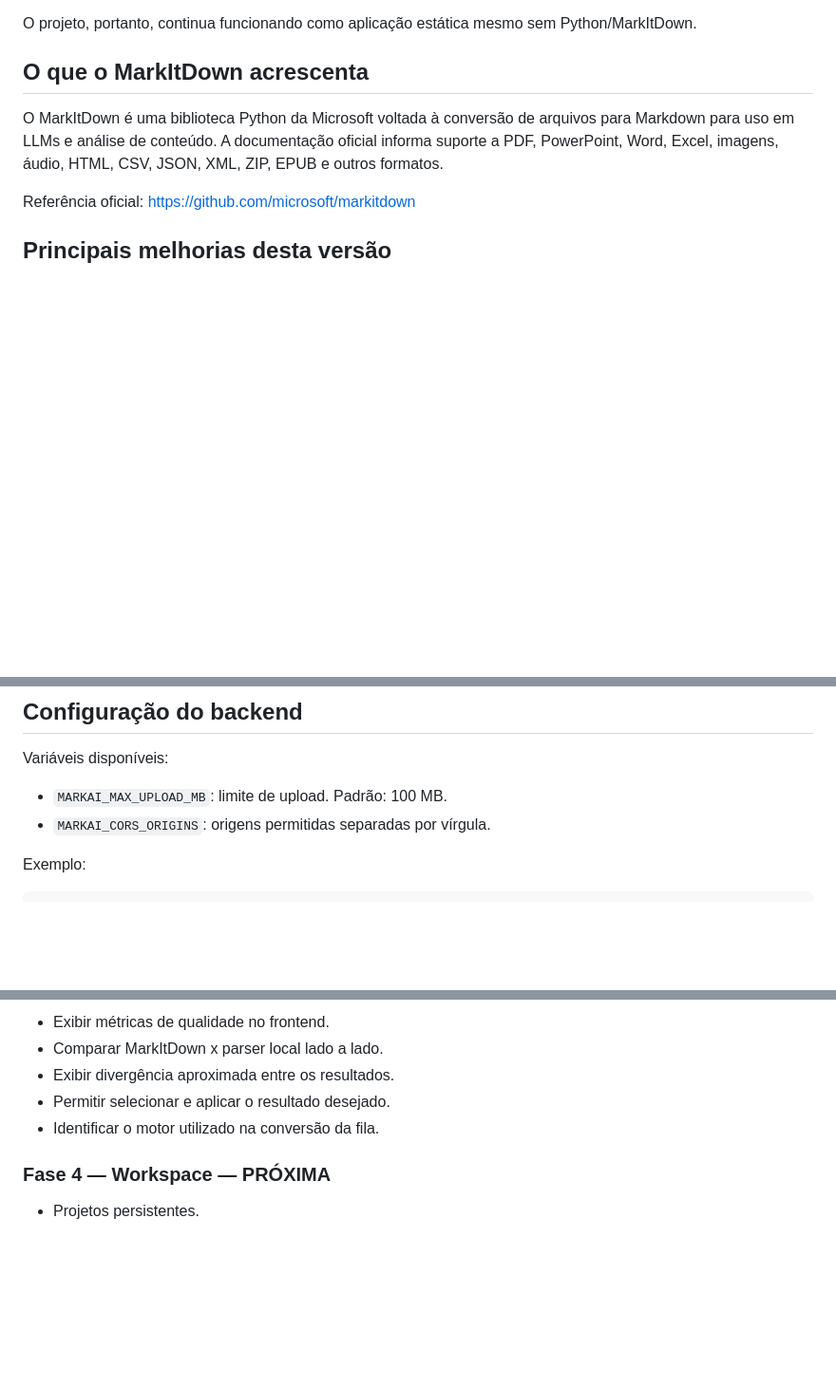
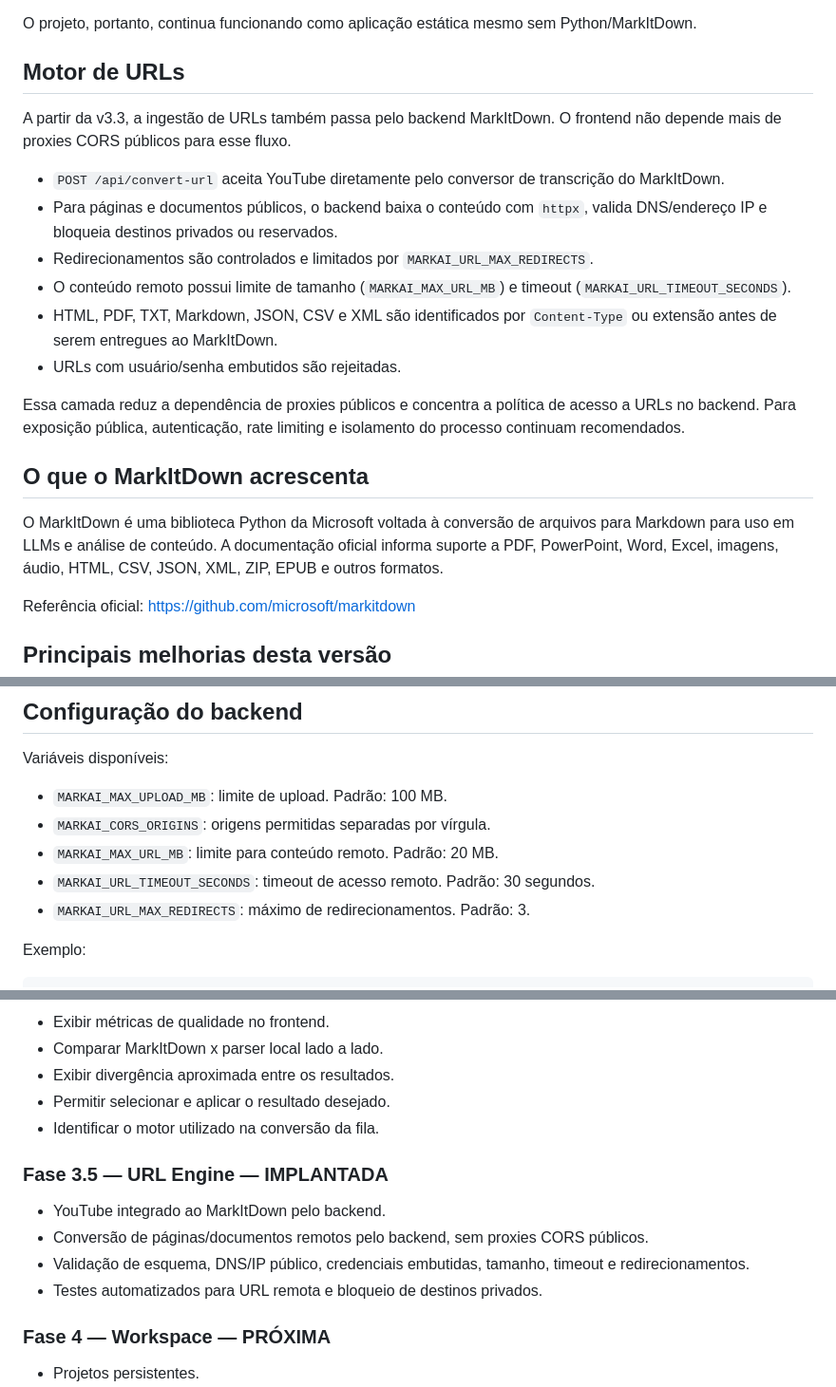
Before and after one commit to felipe11shimizu/MarkAI-Converter-v3.0-Pro, a Markdown page: README.md, 3 parts joined by grey strips. Shown at 95% size. Rendered like a GitHub page; blank space fills up the shorter version.

Commit message:
docs: document secure URL engine

```diff
--- a/README.md
+++ b/README.md
@@ -16,6 +16,19 @@ Fluxo:
 6. Se o backend estiver indisponível ou falhar, o conversor original do navegador assume automaticamente.
 
 O projeto, portanto, continua funcionando como aplicação estática mesmo sem Python/MarkItDown.
+
+## Motor de URLs
+
+A partir da v3.3, a ingestão de URLs também passa pelo backend MarkItDown. O frontend não depende mais de proxies CORS públicos para esse fluxo.
+
+- `POST /api/convert-url` aceita YouTube diretamente pelo conversor de transcrição do MarkItDown.
+- Para páginas e documentos públicos, o backend baixa o conteúdo com `httpx`, valida DNS/endereço IP e bloqueia destinos privados ou reservados.
+- Redirecionamentos são controlados e limitados por `MARKAI_URL_MAX_REDIRECTS`.
+- O conteúdo remoto possui limite de tamanho (`MARKAI_MAX_URL_MB`) e timeout (`MARKAI_URL_TIMEOUT_SECONDS`).
+- HTML, PDF, TXT, Markdown, JSON, CSV e XML são identificados por `Content-Type` ou extensão antes de serem entregues ao MarkItDown.
+- URLs com usuário/senha embutidos são rejeitadas.
+
+Essa camada reduz a dependência de proxies públicos e concentra a política de acesso a URLs no backend. Para exposição pública, autenticação, rate limiting e isolamento do processo continuam recomendados.
 
 ## O que o MarkItDown acrescenta
 
@@ -78,6 +91,9 @@ Variáveis disponíveis:
 
 - `MARKAI_MAX_UPLOAD_MB`: limite de upload. Padrão: 100 MB.
 - `MARKAI_CORS_ORIGINS`: origens permitidas separadas por vírgula.
+- `MARKAI_MAX_URL_MB`: limite para conteúdo remoto. Padrão: 20 MB.
+- `MARKAI_URL_TIMEOUT_SECONDS`: timeout de acesso remoto. Padrão: 30 segundos.
+- `MARKAI_URL_MAX_REDIRECTS`: máximo de redirecionamentos. Padrão: 3.
 
 Exemplo:
 
@@ -150,6 +166,12 @@ O OCR oficial do ecossistema MarkItDown utiliza LLM Vision para PDF, DOCX, PPTX
 - Permitir selecionar e aplicar o resultado desejado.
 - Identificar o motor utilizado na conversão da fila.
 
+### Fase 3.5 — URL Engine — IMPLANTADA
+- YouTube integrado ao MarkItDown pelo backend.
+- Conversão de páginas/documentos remotos pelo backend, sem proxies CORS públicos.
+- Validação de esquema, DNS/IP público, credenciais embutidas, tamanho, timeout e redirecionamentos.
+- Testes automatizados para URL remota e bloqueio de destinos privados.
+
 ### Fase 4 — Workspace — PRÓXIMA
 - Projetos persistentes.
 - arquivos e ordem de processamento.
```
